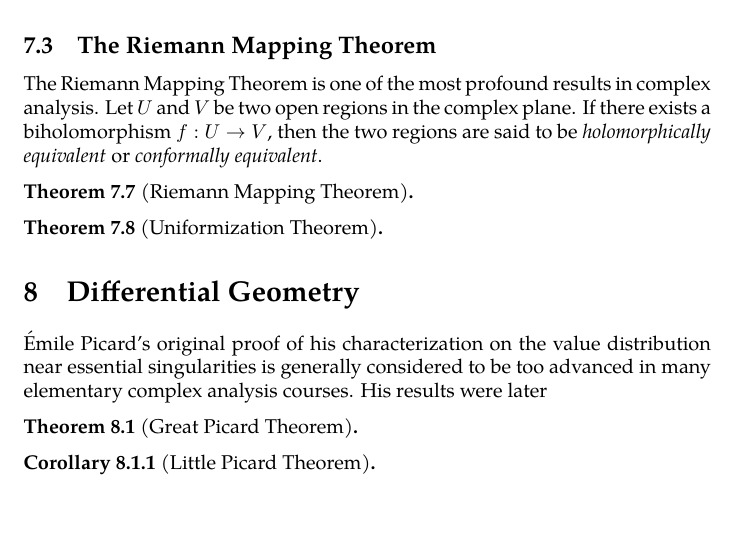
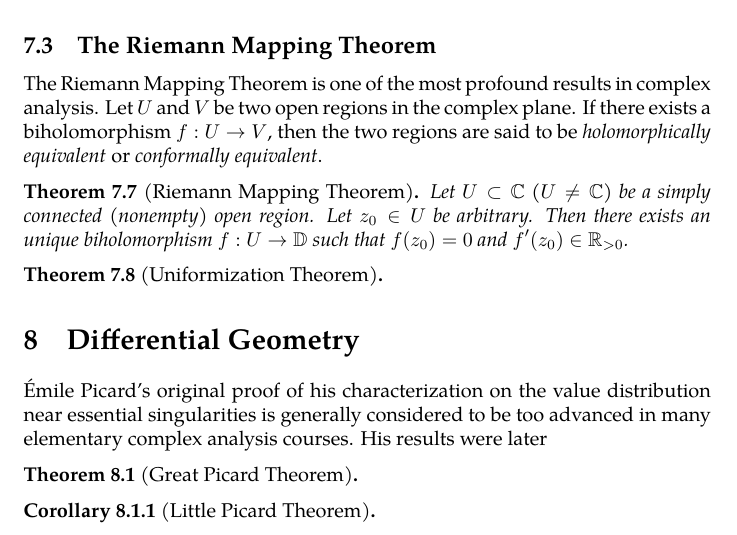
Before and after one commit to slipperking/complex-analysis-latex, a LaTeX document (main.tex): part of page 138 of 147, cut so that both start at the same text, the shorter picture padded with empty space. Compiled offline with pdfLaTeX.

Commit message:
overleaf_to_git (Sun Aug  3 18:15:09 2025 -0700): update main.tex from r18970 to r18972

```diff
--- a/main.tex
+++ b/main.tex
@@ -3207,7 +3207,7 @@ Obviously, the equivalence is established in a similar manner to local finitenes
 \subsection{The Riemann Mapping Theorem}
 The Riemann Mapping Theorem is one of the most profound results in complex analysis. Let \(U\) and \(V\) be two open regions in the complex plane. If there exists a biholomorphism \(f:U\to V\), then the two regions are said to be \textit{holomorphically equivalent} or \textit{conformally equivalent}.
 \begin{theorem}[Riemann Mapping Theorem]\label{thm:riemannmapping}
-
+    Let \(U\subset\mathbb{C}\) (\(U\neq\mathbb{C}\)) be a simply connected (nonempty) open region. Let \(z_0\in U\) be arbitrary. Then there exists an unique biholomorphism \(f:U\to\mathbb{D}\) such that \(f\qty(z_0)=0\) and \(f'\qty(z_0)\in\mathbb{R}_{>0}\).
 \end{theorem}
 \begin{theorem}[Uniformization Theorem]\label{thm:uniformization}
 
```
